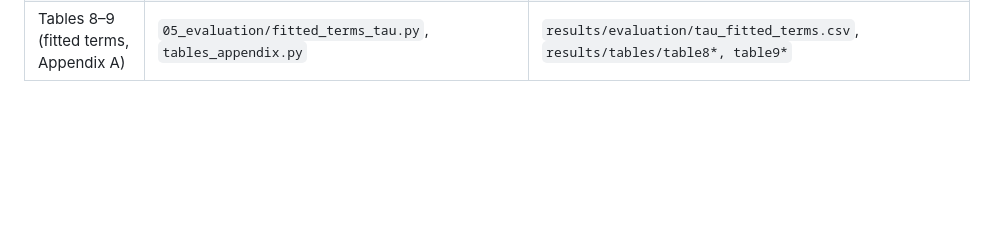
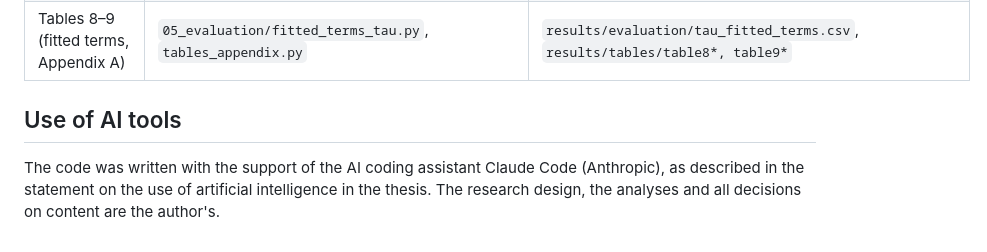
Before and after one commit to mika2215/Synthetic-Generation-of-European-Transmission-Grids-Using-Exponential-Random-Graph-Models, a Markdown page: README.md, the part around the change. Drawn GitHub-style; blank space fills up the shorter version.

Commit message:
README: add note on the use of AI tools
Co-Authored-By: Claude Opus 5.5 <noreply@anthropic.com>

```diff
--- a/README.md
+++ b/README.md
@@ -81,3 +81,9 @@ The figure and table scripts only read `results/`, so they run without refitting
 | Fig. 14 (S(f), BA/DE/ES) | `05_evaluation/robustness_curves.py`, `fig14_*.py` | `results/evaluation/robustness_*` |
 | Tables 6–7 (held-out statistics, R; Sections 5.2.2, 5.3) | `05_evaluation/evaluate_heldout.py`, `tables_appendix.py` | `results/evaluation/heldout_per_statistic.csv`, `results/tables/table6*, table7*` |
 | Tables 8–9 (fitted terms, Appendix A) | `05_evaluation/fitted_terms_tau.py`, `tables_appendix.py` | `results/evaluation/tau_fitted_terms.csv`, `results/tables/table8*, table9*` |
+
+## Use of AI tools
+
+The code was written with the support of the AI coding assistant Claude Code (Anthropic), as
+described in the statement on the use of artificial intelligence in the thesis. The research
+design, the analyses and all decisions on content are the author's.
```
